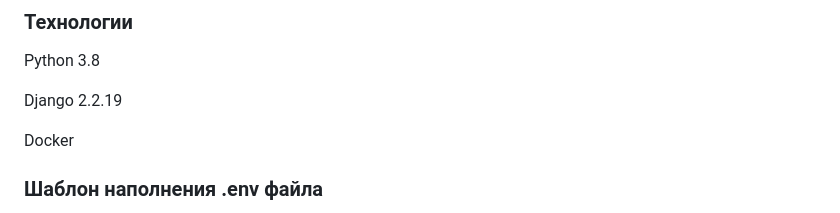
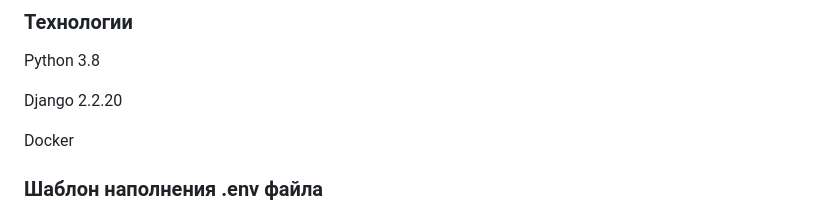
Before and after one commit to krankir/yamDB, a Markdown page: README.md, the part around the change. Rendered like a GitHub page.

```diff
--- a/README.md
+++ b/README.md
@@ -7,7 +7,7 @@
 ### Технологии
 Python 3.8
 
-Django 2.2.19
+Django 2.2.20
 
 Docker
 
```
